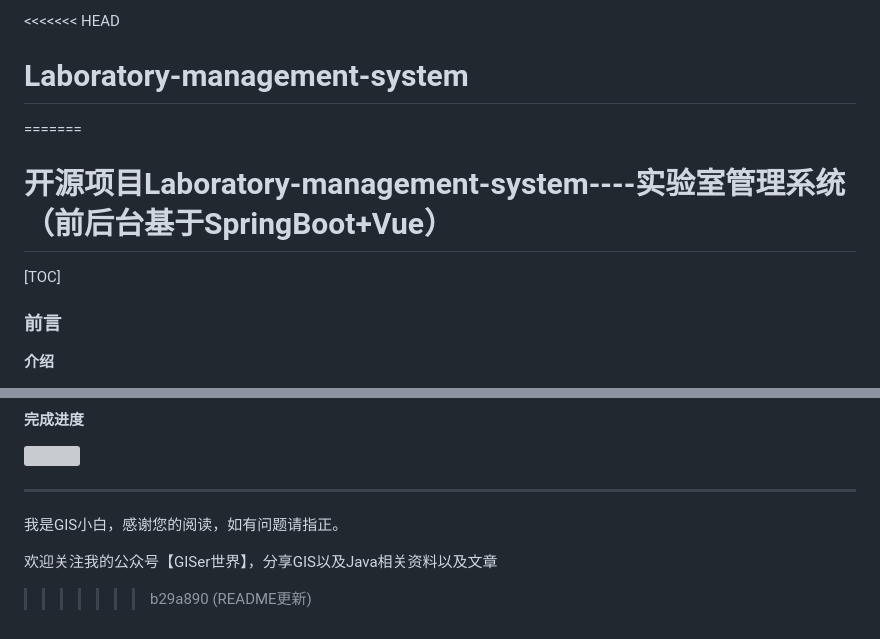
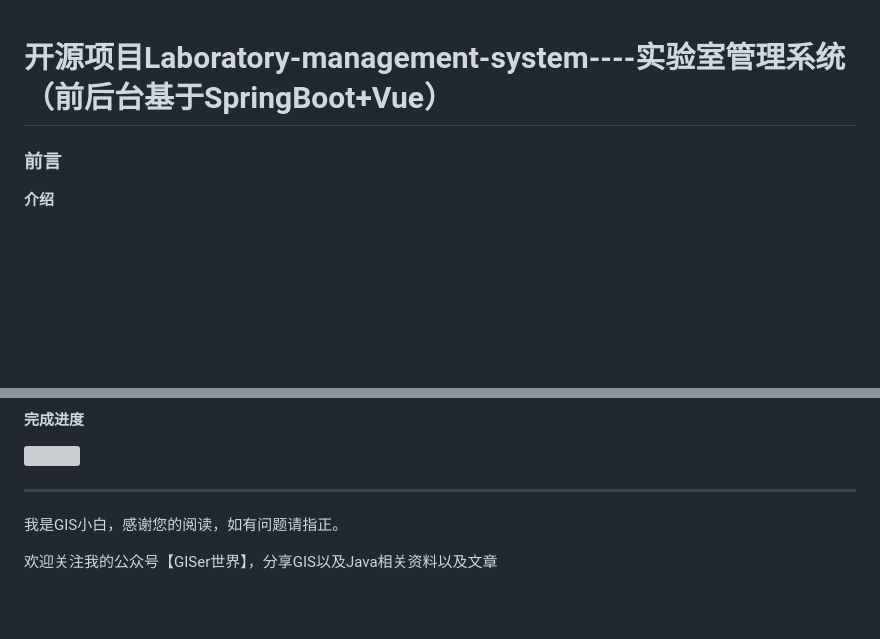
Before and after one commit to Jinhe404/Laboratory-management-system, a Markdown page: README.md, 2 parts joined by grey strips. Drawn GitHub-style; blank space fills up the shorter version; grey boxes are pictures that could not be loaded.

```diff
--- a/README.md
+++ b/README.md
@@ -1,9 +1,7 @@
-<<<<<<< HEAD
-# Laboratory-management-system
-=======
+
 # **开源项目Laboratory-management-system----实验室管理系统（前后台基于SpringBoot+Vue）**
 
-[TOC]
+
 
 ### 前言
 
@@ -99,13 +97,3 @@
 我是GIS小白，感谢您的阅读，如有问题请指正。
 
 欢迎关注我的公众号【GISer世界】，分享GIS以及Java相关资料以及文章
-
-
-
-
-
-
-
-
-
->>>>>>> b29a890 (README更新)
```
